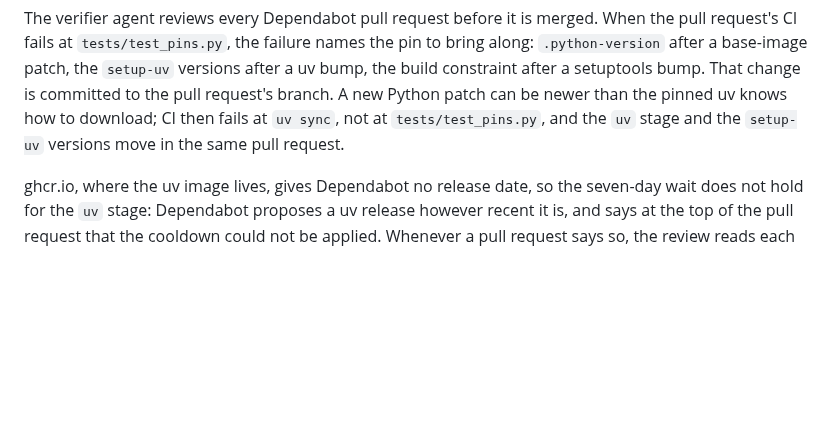
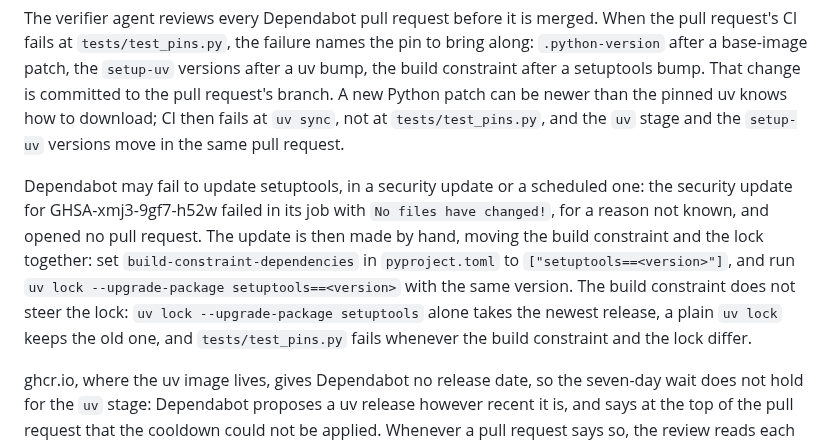
Before and after one commit to janowoc/northplan, a Markdown page: docs/maintenance.md, the part around the change. GitHub-like rendering; blank space fills up the shorter version.

Commit message:
docs(maintenance): make a failed Dependabot setuptools update by hand
The build constraint does not steer the lock: with the constraint
moved, `uv lock --upgrade-package setuptools` takes the newest
release and a plain `uv lock` keeps the old one. The recipe names the
version, as a placeholder, in both the constraint and the command.

Refs #117

Co-Authored-By: Claude Opus 5.5 <noreply@anthropic.com>
Claude-Session: https://claude.ai/code/session_011tnaJm6W7yio4hEXJLAHyL

```diff
--- a/docs/maintenance.md
+++ b/docs/maintenance.md
@@ -48,6 +48,18 @@ newer than the pinned uv knows how to download; CI then fails at `uv sync`, not
 at `tests/test_pins.py`, and the `uv` stage and the `setup-uv` versions move in
 the same pull request.
 
+Dependabot may fail to update setuptools, in a security update or a scheduled
+one: the security update for GHSA-xmj3-9gf7-h52w failed in its job with `No
+files have changed!`, for a reason not known, and opened no pull request. The
+update is then made by hand, moving the build constraint and the lock
+together: set `build-constraint-dependencies` in `pyproject.toml` to
+`["setuptools==<version>"]`, and run
+`uv lock --upgrade-package setuptools==<version>` with the same version. The
+build constraint does not steer the lock:
+`uv lock --upgrade-package setuptools` alone takes the newest release, a plain
+`uv lock` keeps the old one, and `tests/test_pins.py` fails whenever the build
+constraint and the lock differ.
+
 ghcr.io, where the uv image lives, gives Dependabot no release date, so the
 seven-day wait does not hold for the `uv` stage: Dependabot proposes a uv
 release however recent it is, and says at the top of the pull request that the
```
